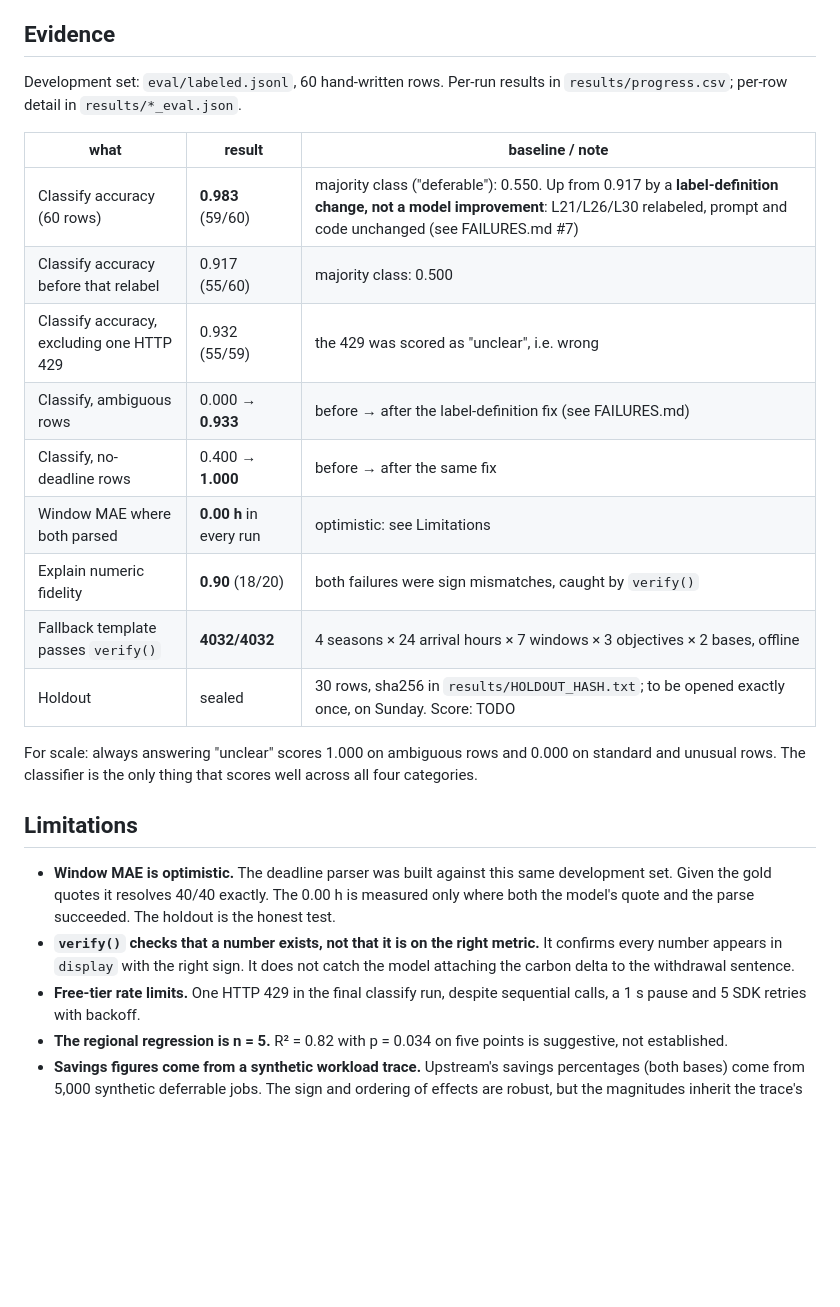
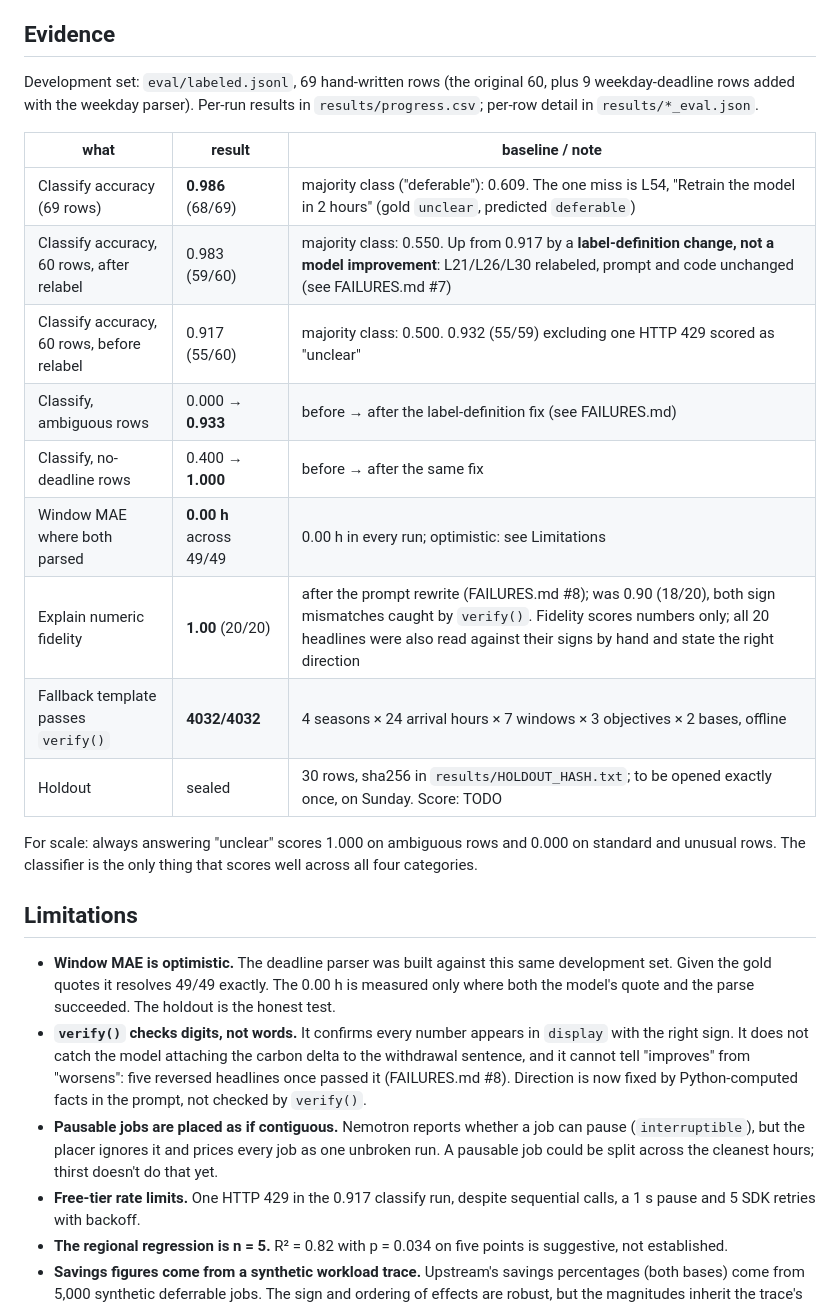
Before and after one commit to RS499/thirst, a Markdown page: README.md, the part around the change. Rendered like a GitHub page; blank space fills up the shorter version.

Commit message:
README, FAILURES: classify 0.986 (69 rows), explain 1.00, direction failure, pausable limitation

```diff
--- a/README.md
+++ b/README.md
@@ -79,18 +79,19 @@ explanation worse, but it cannot put a wrong number in front of the user.
 
 ## Evidence
 
-Development set: `eval/labeled.jsonl`, 60 hand-written rows. Per-run results in
+Development set: `eval/labeled.jsonl`, 69 hand-written rows (the original 60,
+plus 9 weekday-deadline rows added with the weekday parser). Per-run results in
 `results/progress.csv`; per-row detail in `results/*_eval.json`.
 
 | what | result | baseline / note |
 |---|---|---|
-| Classify accuracy (60 rows) | **0.983** (59/60) | majority class ("deferable"): 0.550. Up from 0.917 by a **label-definition change, not a model improvement**: L21/L26/L30 relabeled, prompt and code unchanged (see FAILURES.md #7) |
-| Classify accuracy before that relabel | 0.917 (55/60) | majority class: 0.500 |
-| Classify accuracy, excluding one HTTP 429 | 0.932 (55/59) | the 429 was scored as "unclear", i.e. wrong |
+| Classify accuracy (69 rows) | **0.986** (68/69) | majority class ("deferable"): 0.609. The one miss is L54, "Retrain the model in 2 hours" (gold `unclear`, predicted `deferable`) |
+| Classify accuracy, 60 rows, after relabel | 0.983 (59/60) | majority class: 0.550. Up from 0.917 by a **label-definition change, not a model improvement**: L21/L26/L30 relabeled, prompt and code unchanged (see FAILURES.md #7) |
+| Classify accuracy, 60 rows, before relabel | 0.917 (55/60) | majority class: 0.500. 0.932 (55/59) excluding one HTTP 429 scored as "unclear" |
 | Classify, ambiguous rows | 0.000 → **0.933** | before → after the label-definition fix (see FAILURES.md) |
 | Classify, no-deadline rows | 0.400 → **1.000** | before → after the same fix |
-| Window MAE where both parsed | **0.00 h** in every run | optimistic: see Limitations |
-| Explain numeric fidelity | **0.90** (18/20) | both failures were sign mismatches, caught by `verify()` |
+| Window MAE where both parsed | **0.00 h** across 49/49 | 0.00 h in every run; optimistic: see Limitations |
+| Explain numeric fidelity | **1.00** (20/20) | after the prompt rewrite (FAILURES.md #8); was 0.90 (18/20), both sign mismatches caught by `verify()`. Fidelity scores numbers only; all 20 headlines were also read against their signs by hand and state the right direction |
 | Fallback template passes `verify()` | **4032/4032** | 4 seasons × 24 arrival hours × 7 windows × 3 objectives × 2 bases, offline |
 | Holdout | sealed | 30 rows, sha256 in `results/HOLDOUT_HASH.txt`; to be opened exactly once, on Sunday. Score: TODO |
 
@@ -101,14 +102,20 @@ across all four categories.
 ## Limitations
 
 - **Window MAE is optimistic.** The deadline parser was built against this same
-  development set. Given the gold quotes it resolves 40/40 exactly. The 0.00 h
+  development set. Given the gold quotes it resolves 49/49 exactly. The 0.00 h
   is measured only where both the model's quote and the parse succeeded. The
   holdout is the honest test.
-- **`verify()` checks that a number exists, not that it is on the right
-  metric.** It confirms every number appears in `display` with the right sign.
-  It does not catch the model attaching the carbon delta to the withdrawal
-  sentence.
-- **Free-tier rate limits.** One HTTP 429 in the final classify run, despite
+- **`verify()` checks digits, not words.** It confirms every number appears in
+  `display` with the right sign. It does not catch the model attaching the
+  carbon delta to the withdrawal sentence, and it cannot tell "improves" from
+  "worsens": five reversed headlines once passed it (FAILURES.md #8). Direction
+  is now fixed by Python-computed facts in the prompt, not checked by
+  `verify()`.
+- **Pausable jobs are placed as if contiguous.** Nemotron reports whether a job
+  can pause (`interruptible`), but the placer ignores it and prices every job
+  as one unbroken run. A pausable job could be split across the cleanest hours;
+  thirst doesn't do that yet.
+- **Free-tier rate limits.** One HTTP 429 in the 0.917 classify run, despite
   sequential calls, a 1 s pause and 5 SDK retries with backoff.
 - **The regional regression is n = 5.** R² = 0.82 with p = 0.034 on five points
   is suggestive, not established.
```
Also changed, not shown: FAILURES.md (+26 -1 lines).
